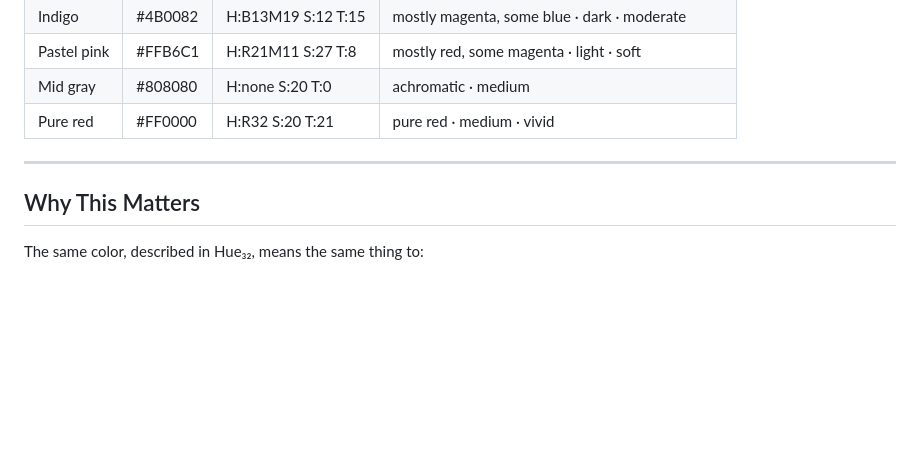
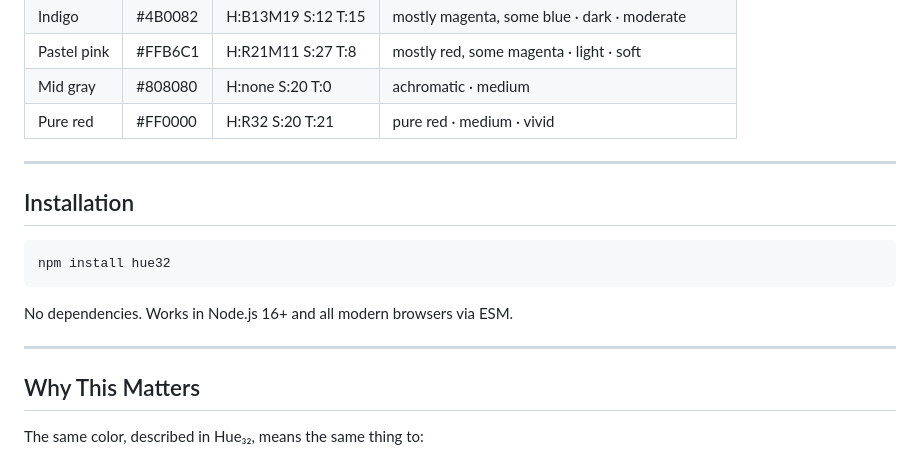
Before and after one commit to andoran74/hue32, a Markdown page: README.md, the part around one of its changes. Drawn GitHub-style; blank space fills up the shorter version.

````diff
--- a/README.md
+++ b/README.md
@@ -64,6 +65,16 @@ That's indigo. You knew that before looking it up.
 
 ---
 
+## Installation
+
+```bash
+npm install hue32
+```
+
+No dependencies. Works in Node.js 16+ and all modern browsers via ESM.
+
+---
+
 ## Why This Matters
 
 The same color, described in Hue₃₂, means the same thing to:
````
Also changed, not shown: other parts of README.md (+42 -0 lines).
